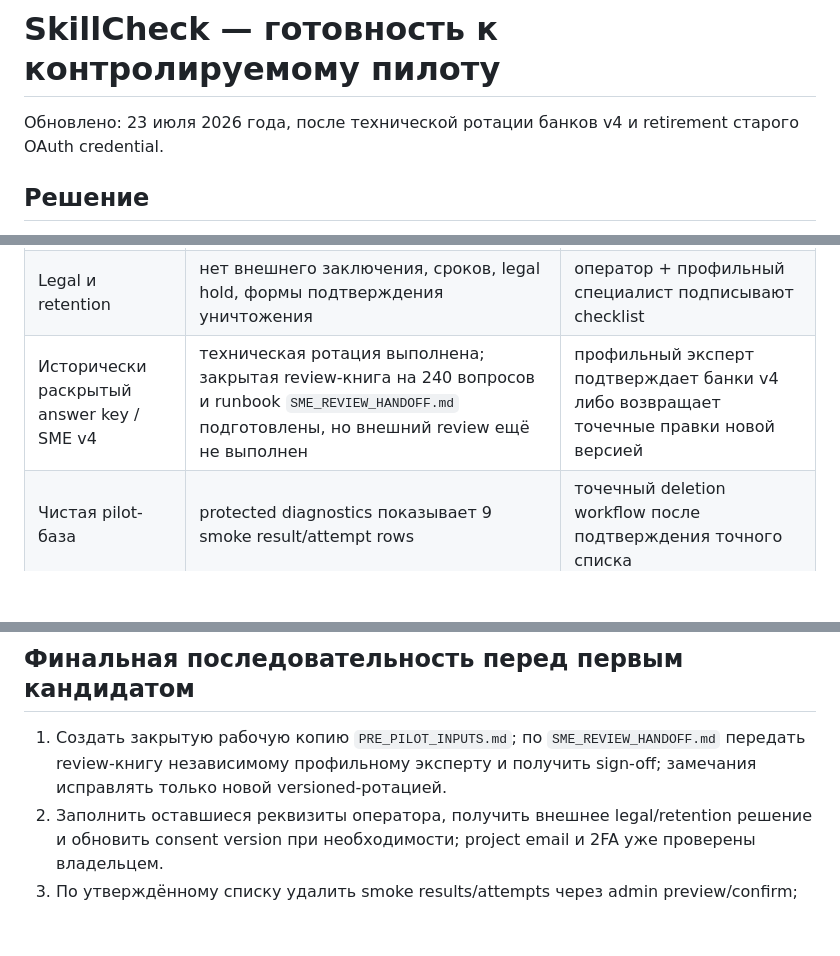
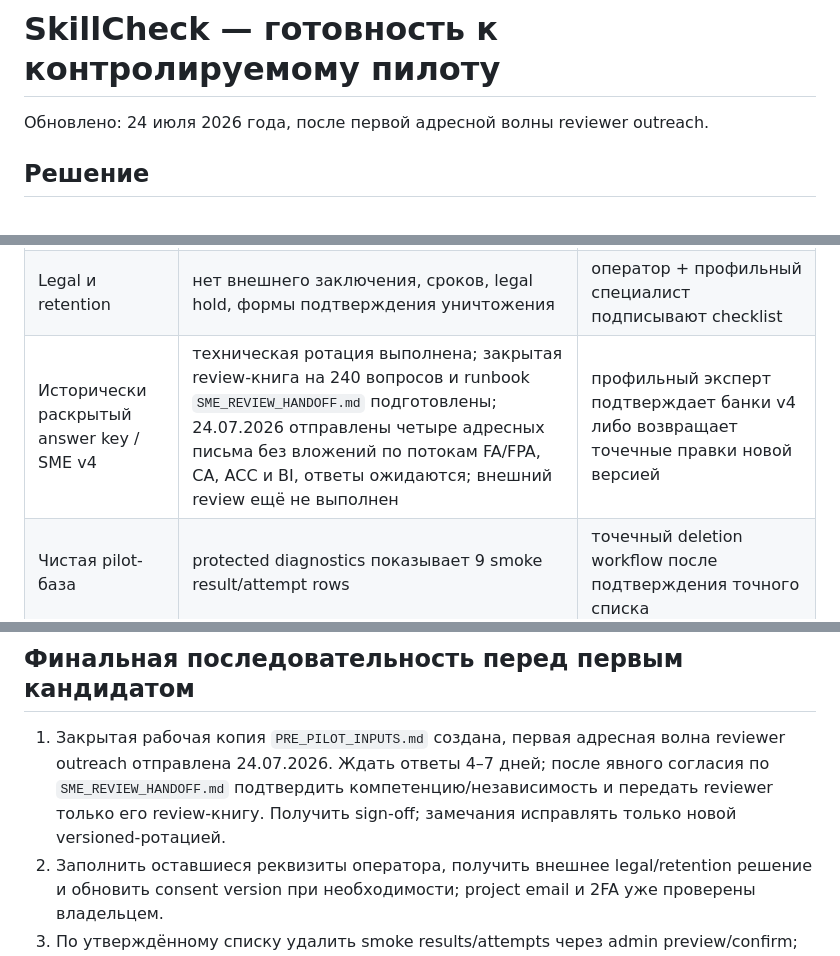
Before and after one commit to CapssMan/test-site, a Markdown page: docs/PILOT_READINESS.md, 3 parts joined by grey strips. Drawn GitHub-style; blank space fills up the shorter version.

Commit message:
Record first reviewer outreach wave

```diff
--- a/docs/PILOT_READINESS.md
+++ b/docs/PILOT_READINESS.md
@@ -1,6 +1,6 @@
 # SkillCheck — готовность к контролируемому пилоту
 
-Обновлено: 23 июля 2026 года, после технической ротации банков v4 и retirement старого OAuth credential.
+Обновлено: 24 июля 2026 года, после первой адресной волны reviewer outreach.
 
 ## Решение
 
@@ -56,7 +56,7 @@ CacheService rate limiting является best-effort и не заменяет
 |---|---|---|
 | Реквизиты оператора | рабочий контакт `skillcheck.project@yandex.ru` внесён; владелец подтвердил входящее/исходящее письмо и 2FA 24.07.2026; ФИО/наименование и адрес остаются «не указано» | владелец с профильным специалистом утверждает оставшиеся публичные реквизиты |
 | Legal и retention | нет внешнего заключения, сроков, legal hold, формы подтверждения уничтожения | оператор + профильный специалист подписывают checklist |
-| Исторически раскрытый answer key / SME v4 | техническая ротация выполнена; закрытая review-книга на 240 вопросов и runbook `SME_REVIEW_HANDOFF.md` подготовлены, но внешний review ещё не выполнен | профильный эксперт подтверждает банки v4 либо возвращает точечные правки новой версией |
+| Исторически раскрытый answer key / SME v4 | техническая ротация выполнена; закрытая review-книга на 240 вопросов и runbook `SME_REVIEW_HANDOFF.md` подготовлены; 24.07.2026 отправлены четыре адресных письма без вложений по потокам FA/FPA, CA, ACC и BI, ответы ожидаются; внешний review ещё не выполнен | профильный эксперт подтверждает банки v4 либо возвращает точечные правки новой версией |
 | Чистая pilot-база | protected diagnostics показывает 9 smoke result/attempt rows | точечный deletion workflow после подтверждения точного списка |
 | Финальный owner sign-off | нет закрытого go/no-go журнала с ответственными | заполнить `PRIVACY_CHECKLIST.md` и эту финальную секцию после остальных блокеров |
 
@@ -64,7 +64,7 @@ CacheService rate limiting является best-effort и не заменяет
 
 ## Финальная последовательность перед первым кандидатом
 
-1. Создать закрытую рабочую копию `PRE_PILOT_INPUTS.md`; по `SME_REVIEW_HANDOFF.md` передать review-книгу независимому профильному эксперту и получить sign-off; замечания исправлять только новой versioned-ротацией.
+1. Закрытая рабочая копия `PRE_PILOT_INPUTS.md` создана, первая адресная волна reviewer outreach отправлена 24.07.2026. Ждать ответы 4–7 дней; после явного согласия по `SME_REVIEW_HANDOFF.md` подтвердить компетенцию/независимость и передать reviewer только его review-книгу. Получить sign-off; замечания исправлять только новой versioned-ротацией.
 2. Заполнить оставшиеся реквизиты оператора, получить внешнее legal/retention решение и обновить consent version при необходимости; project email и 2FA уже проверены владельцем.
 3. По утверждённому списку удалить smoke results/attempts через admin preview/confirm; проверить operational backups и diagnostics.
 4. Выполнить desktop/mobile QA, CI, health, protected status и readiness.
```
Also changed, not shown: PROJECT_STATUS.md (+2 -2 lines).
